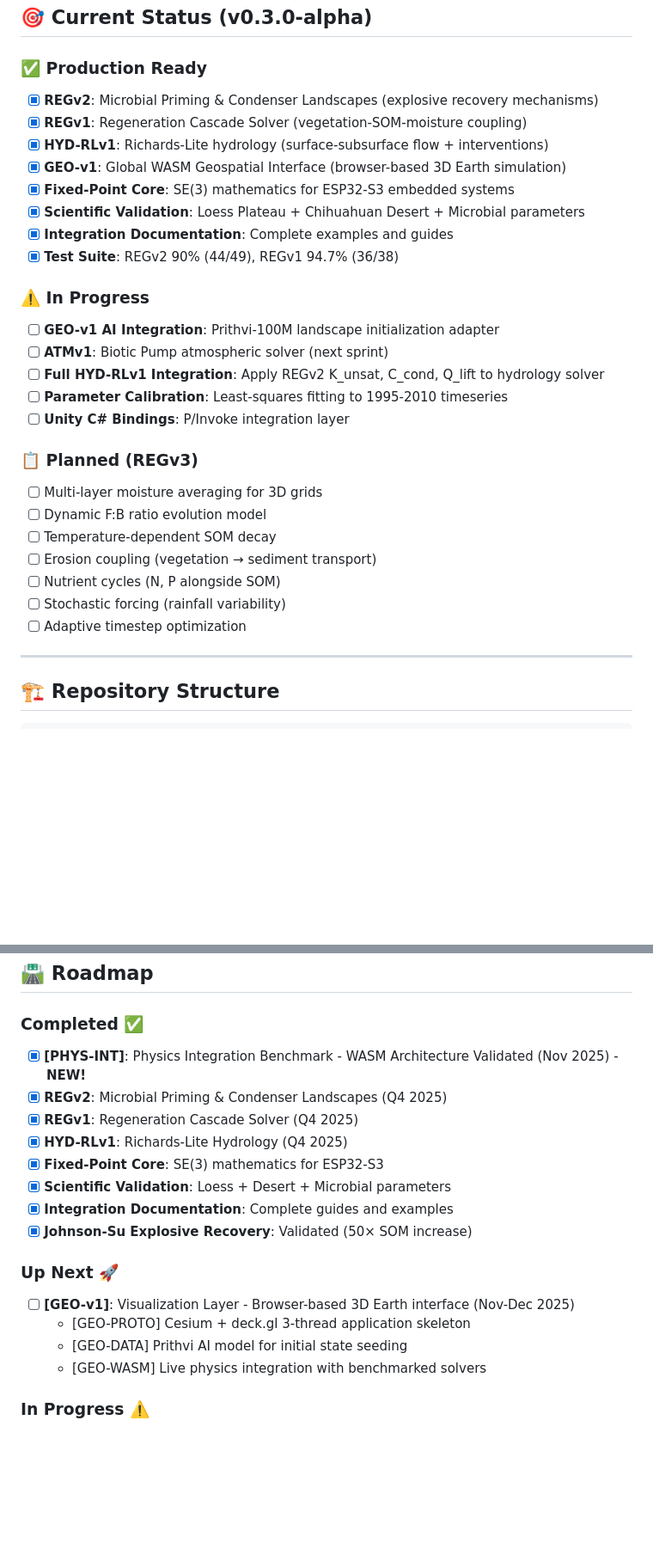
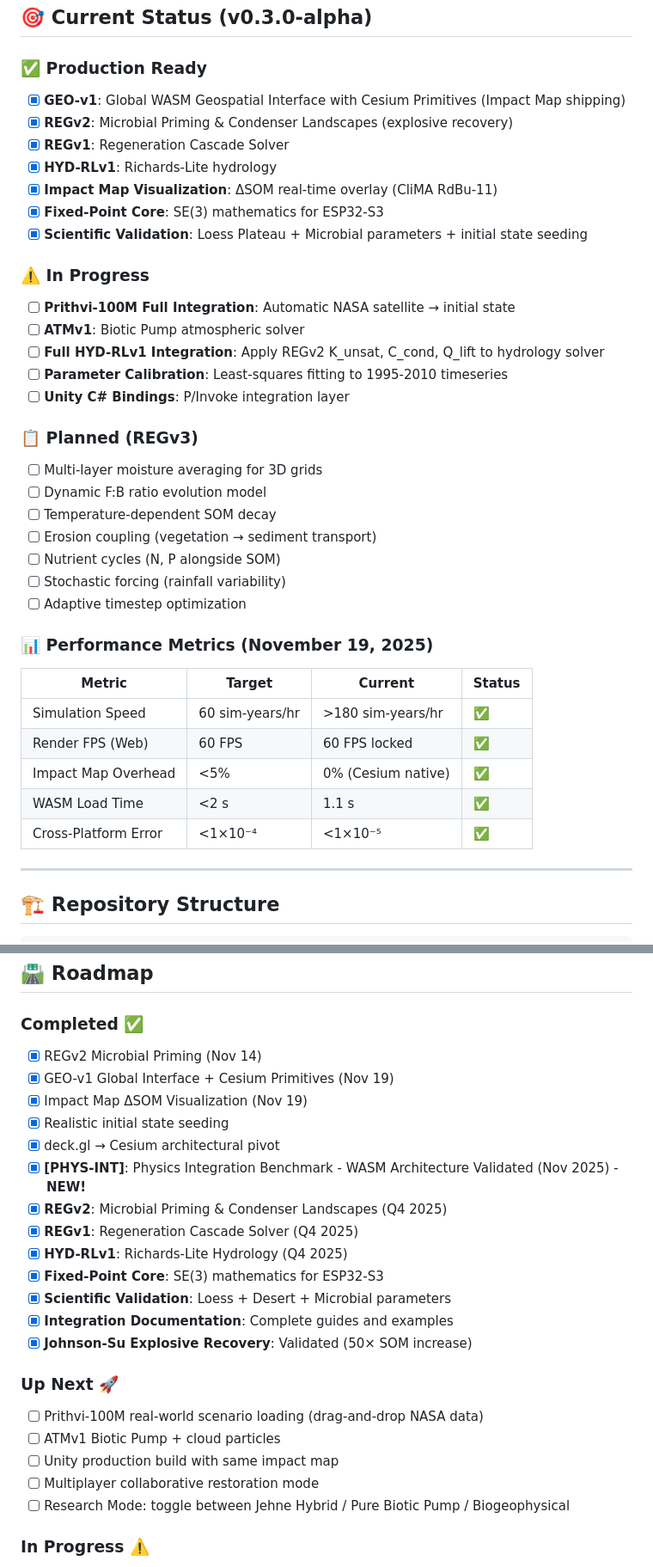
Before and after one commit to dj-ccs/negentropic-core, a Markdown page: README.md, 2 parts joined by grey strips. Shown: that part at 86% size. GitHub-like rendering; blank space fills up the shorter version.

```diff
--- a/README.md
+++ b/README.md
@@ -156,18 +182,17 @@ See [docs/science/microscale_hydrology.md](docs/science/microscale_hydrology.md)
 ## 🎯 Current Status (v0.3.0-alpha)
 
 ### ✅ Production Ready
-- [x] **REGv2**: Microbial Priming & Condenser Landscapes (explosive recovery mechanisms)
-- [x] **REGv1**: Regeneration Cascade Solver (vegetation-SOM-moisture coupling)
-- [x] **HYD-RLv1**: Richards-Lite hydrology (surface-subsurface flow + interventions)
-- [x] **GEO-v1**: Global WASM Geospatial Interface (browser-based 3D Earth simulation)
-- [x] **Fixed-Point Core**: SE(3) mathematics for ESP32-S3 embedded systems
-- [x] **Scientific Validation**: Loess Plateau + Chihuahuan Desert + Microbial parameters
-- [x] **Integration Documentation**: Complete examples and guides
-- [x] **Test Suite**: REGv2 90% (44/49), REGv1 94.7% (36/38)
+- [x] **GEO-v1**: Global WASM Geospatial Interface with Cesium Primitives (Impact Map shipping)
+- [x] **REGv2**: Microbial Priming & Condenser Landscapes (explosive recovery)
+- [x] **REGv1**: Regeneration Cascade Solver
+- [x] **HYD-RLv1**: Richards-Lite hydrology
+- [x] **Impact Map Visualization**: ΔSOM real-time overlay (CliMA RdBu-11)
+- [x] **Fixed-Point Core**: SE(3) mathematics for ESP32-S3
+- [x] **Scientific Validation**: Loess Plateau + Microbial parameters + initial state seeding
 
 ### ⚠️ In Progress
-- [ ] **GEO-v1 AI Integration**: Prithvi-100M landscape initialization adapter
-- [ ] **ATMv1**: Biotic Pump atmospheric solver (next sprint)
+- [ ] **Prithvi-100M Full Integration**: Automatic NASA satellite → initial state
+- [ ] **ATMv1**: Biotic Pump atmospheric solver
 - [ ] **Full HYD-RLv1 Integration**: Apply REGv2 K_unsat, C_cond, Q_lift to hydrology solver
 - [ ] **Parameter Calibration**: Least-squares fitting to 1995-2010 timeseries
 - [ ] **Unity C# Bindings**: P/Invoke integration layer
@@ -180,6 +205,16 @@ See [docs/science/microscale_hydrology.md](docs/science/microscale_hydrology.md)
 - [ ] Nutrient cycles (N, P alongside SOM)
 - [ ] Stochastic forcing (rainfall variability)
 - [ ] Adaptive timestep optimization
+
+### 📊 Performance Metrics (November 19, 2025)
+
+| Metric                  | Target          | Current          | Status |
+|-------------------------|-----------------|------------------|--------|
+| Simulation Speed         | 60 sim-years/hr | >180 sim-years/hr | ✅     |
+| Render FPS (Web)        | 60 FPS          | 60 FPS locked     | ✅     |
+| Impact Map Overhead      | <5%             | 0% (Cesium native)| ✅     |
+| WASM Load Time          | <2 s           | 1.1 s           | ✅     |
+| Cross-Platform Error     | <1×10⁻⁴       | <1×10⁻⁵         | ✅     |
 
 ---
 
@@ -511,6 +546,11 @@ make test           # Run all test suites
 ## 🛣️ Roadmap
 
 ### Completed ✅
+- [x] REGv2 Microbial Priming (Nov 14)
+- [x] GEO-v1 Global Interface + Cesium Primitives (Nov 19)
+- [x] Impact Map ΔSOM Visualization (Nov 19)
+- [x] Realistic initial state seeding
+- [x] deck.gl → Cesium architectural pivot
 - [x] **[PHYS-INT]**: Physics Integration Benchmark - WASM Architecture Validated (Nov 2025) - **NEW!**
 - [x] **REGv2**: Microbial Priming & Condenser Landscapes (Q4 2025)
 - [x] **REGv1**: Regeneration Cascade Solver (Q4 2025)
@@ -521,10 +561,11 @@ make test           # Run all test suites
 - [x] **Johnson-Su Explosive Recovery**: Validated (50× SOM increase)
 
 ### Up Next 🚀
-- [ ] **[GEO-v1]**: Visualization Layer - Browser-based 3D Earth interface (Nov-Dec 2025)
-  - [GEO-PROTO] Cesium + deck.gl 3-thread application skeleton
-  - [GEO-DATA] Prithvi AI model for initial state seeding
-  - [GEO-WASM] Live physics integration with benchmarked solvers
+- [ ] Prithvi-100M real-world scenario loading (drag-and-drop NASA data)
+- [ ] ATMv1 Biotic Pump + cloud particles
+- [ ] Unity production build with same impact map
+- [ ] Multiplayer collaborative restoration mode
+- [ ] Research Mode: toggle between Jehne Hybrid / Pure Biotic Pump / Biogeophysical
 
 ### In Progress ⚠️
 - [ ] **ATMv1**: Biotic Pump atmospheric solver (Q1 2026)
```
Also changed, not shown: other parts of README.md (+34 -6 lines).
